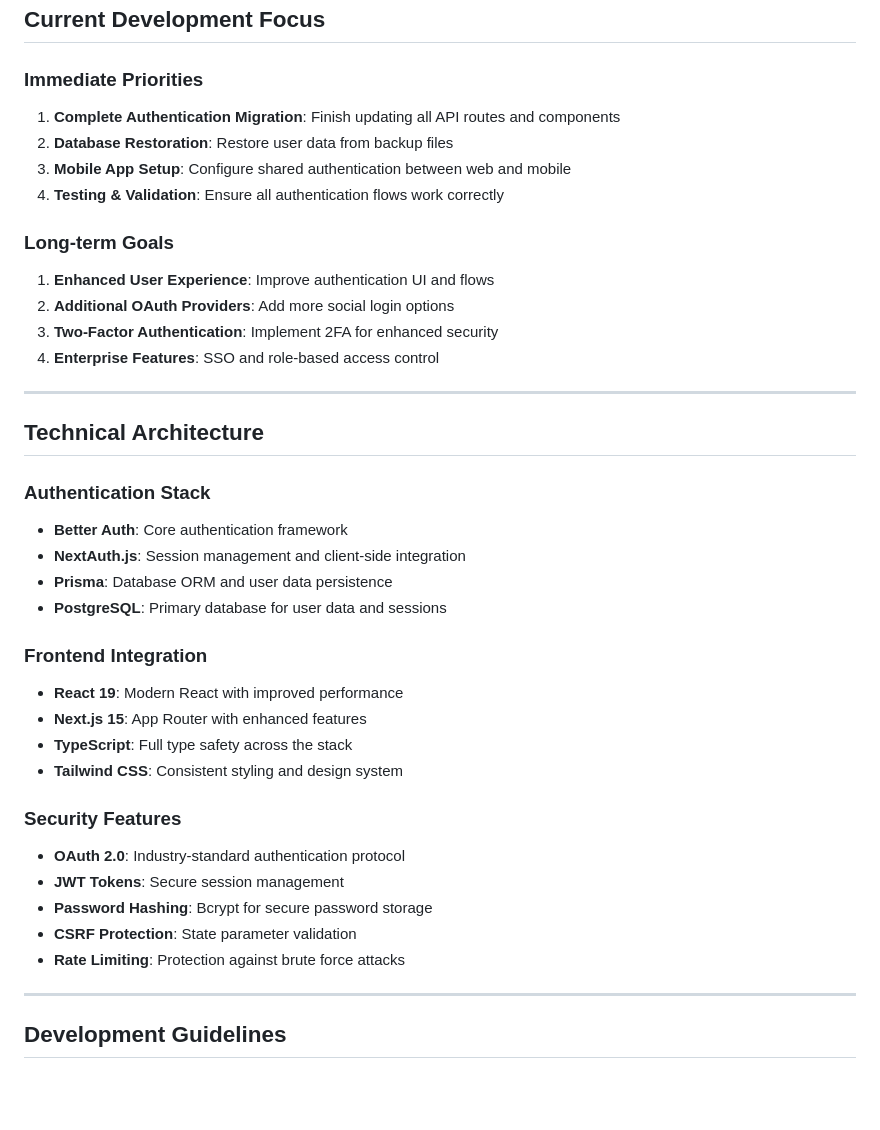
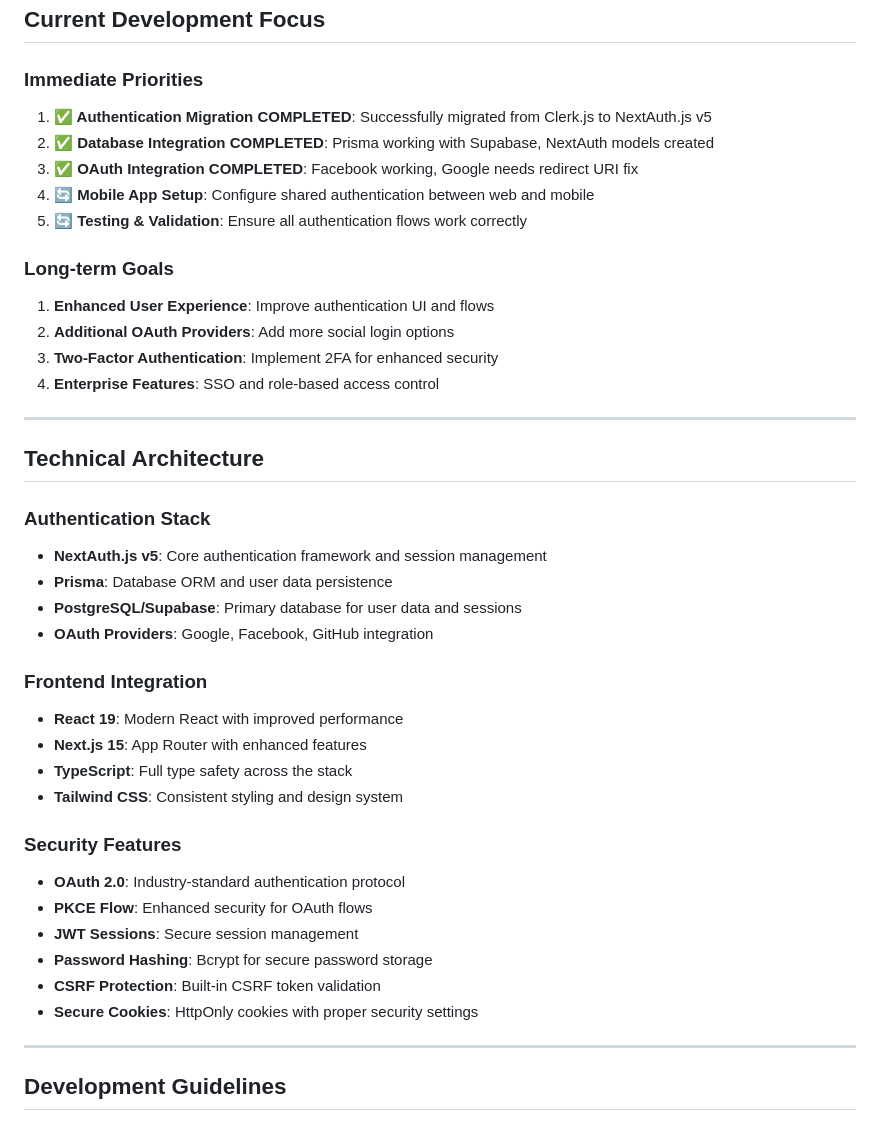
Before and after one commit to bryanwills/mealforge, a Markdown page: implementation_plan.md, the part around one of its changes. GitHub-like rendering; blank space fills up the shorter version.

```diff
--- a/implementation_plan.md
+++ b/implementation_plan.md
@@ -282,10 +282,11 @@ Components      -> Extract Recipe -> Progress Track -> Confidence -> User Data
 ## Current Development Focus
 
 ### Immediate Priorities
-1. **Complete Authentication Migration**: Finish updating all API routes and components
-2. **Database Restoration**: Restore user data from backup files
-3. **Mobile App Setup**: Configure shared authentication between web and mobile
-4. **Testing & Validation**: Ensure all authentication flows work correctly
+1. **✅ Authentication Migration COMPLETED**: Successfully migrated from Clerk.js to NextAuth.js v5
+2. **✅ Database Integration COMPLETED**: Prisma working with Supabase, NextAuth models created
+3. **✅ OAuth Integration COMPLETED**: Facebook working, Google needs redirect URI fix
+4. **🔄 Mobile App Setup**: Configure shared authentication between web and mobile
+5. **🔄 Testing & Validation**: Ensure all authentication flows work correctly
 
 ### Long-term Goals
 1. **Enhanced User Experience**: Improve authentication UI and flows
@@ -298,10 +299,10 @@ Components      -> Extract Recipe -> Progress Track -> Confidence -> User Data
 ## Technical Architecture
 
 ### Authentication Stack
-- **Better Auth**: Core authentication framework
-- **NextAuth.js**: Session management and client-side integration
+- **NextAuth.js v5**: Core authentication framework and session management
 - **Prisma**: Database ORM and user data persistence
-- **PostgreSQL**: Primary database for user data and sessions
+- **PostgreSQL/Supabase**: Primary database for user data and sessions
+- **OAuth Providers**: Google, Facebook, GitHub integration
 
 ### Frontend Integration
 - **React 19**: Modern React with improved performance
@@ -311,10 +312,11 @@ Components      -> Extract Recipe -> Progress Track -> Confidence -> User Data
 
 ### Security Features
 - **OAuth 2.0**: Industry-standard authentication protocol
-- **JWT Tokens**: Secure session management
+- **PKCE Flow**: Enhanced security for OAuth flows
+- **JWT Sessions**: Secure session management
 - **Password Hashing**: Bcrypt for secure password storage
-- **CSRF Protection**: State parameter validation
-- **Rate Limiting**: Protection against brute force attacks
+- **CSRF Protection**: Built-in CSRF token validation
+- **Secure Cookies**: HttpOnly cookies with proper security settings
 
 ---
 
```
Also changed, not shown: other parts of implementation_plan.md (+32 -6 lines), docs/authentication-system.md (+164 -214 lines).
